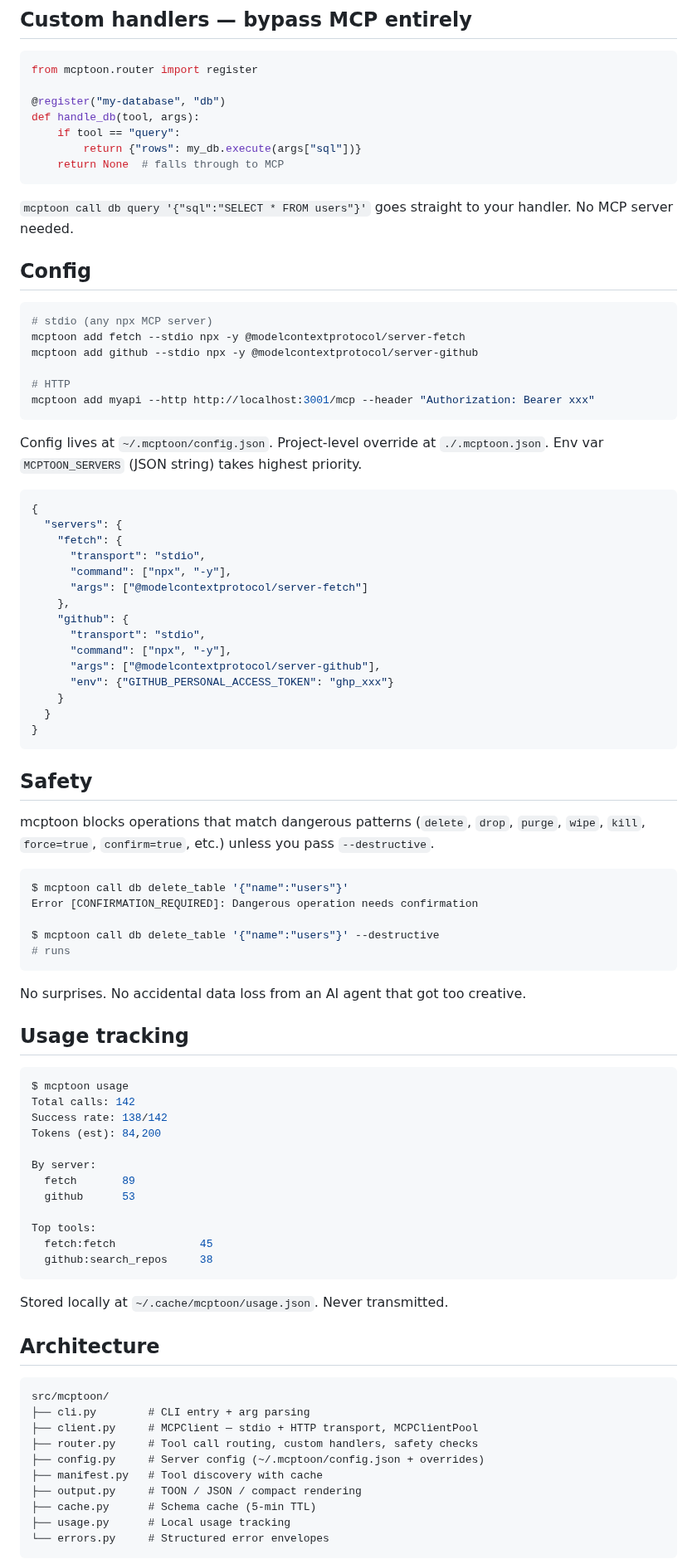
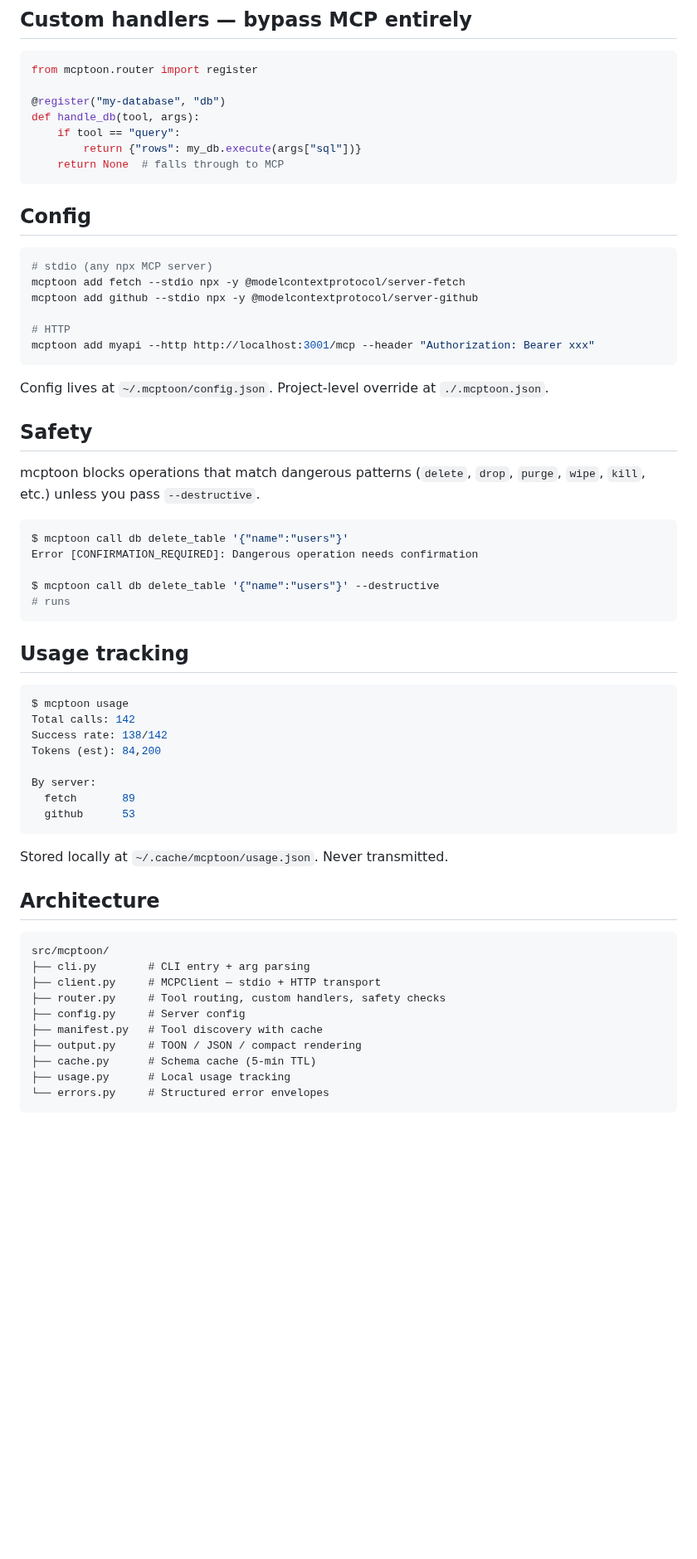
Before and after one commit to activeing123/mcptoon, a Markdown page: README.md, the part around one of its changes. Shown at 83% size. Drawn GitHub-style; blank space fills up the shorter version.

````diff
--- a/README.md
+++ b/README.md
@@ -263,8 +181,6 @@ def handle_db(tool, args):
     return None  # falls through to MCP
 ```
 
-`mcptoon call db query '{"sql":"SELECT * FROM users"}'` goes straight to your handler. No MCP server needed.
-
 ## Config
 
 ```bash
@@ -276,29 +192,11 @@ mcptoon add github --stdio npx -y @modelcontextprotocol/server-github
 mcptoon add myapi --http http://localhost:3001/mcp --header "Authorization: Bearer xxx"
 ```
 
-Config lives at `~/.mcptoon/config.json`. Project-level override at `./.mcptoon.json`. Env var `MCPTOON_SERVERS` (JSON string) takes highest priority.
-
-```json
-{
-  "servers": {
-    "fetch": {
-      "transport": "stdio",
-      "command": ["npx", "-y"],
-      "args": ["@modelcontextprotocol/server-fetch"]
-    },
-    "github": {
-      "transport": "stdio",
-      "command": ["npx", "-y"],
-      "args": ["@modelcontextprotocol/server-github"],
-      "env": {"GITHUB_PERSONAL_ACCESS_TOKEN": "ghp_xxx"}
-    }
-  }
-}
-```
+Config lives at `~/.mcptoon/config.json`. Project-level override at `./.mcptoon.json`.
 
 ## Safety
 
-mcptoon blocks operations that match dangerous patterns (`delete`, `drop`, `purge`, `wipe`, `kill`, `force=true`, `confirm=true`, etc.) unless you pass `--destructive`.
+mcptoon blocks operations that match dangerous patterns (`delete`, `drop`, `purge`, `wipe`, `kill`, etc.) unless you pass `--destructive`.
 
 ```bash
 $ mcptoon call db delete_table '{"name":"users"}'
@@ -307,8 +205,6 @@ Error [CONFIRMATION_REQUIRED]: Dangerous operation needs confirmation
 $ mcptoon call db delete_table '{"name":"users"}' --destructive
 # runs
 ```
-
-No surprises. No accidental data loss from an AI agent that got too creative.
 
 ## Usage tracking
 
@@ -321,10 +217,6 @@ Tokens (est): 84,200
 By server:
   fetch       89
   github      53
-
-Top tools:
-  fetch:fetch             45
-  github:search_repos     38
 ```
 
 Stored locally at `~/.cache/mcptoon/usage.json`. Never transmitted.
@@ -334,9 +226,9 @@ Stored locally at `~/.cache/mcptoon/usage.json`. Never transmitted.
 ```
 src/mcptoon/
 ├── cli.py        # CLI entry + arg parsing
-├── client.py     # MCPClient — stdio + HTTP transport, MCPClientPool
-├── router.py     # Tool call routing, custom handlers, safety checks
-├── config.py     # Server config (~/.mcptoon/config.json + overrides)
+├── client.py     # MCPClient — stdio + HTTP transport
+├── router.py     # Tool routing, custom handlers, safety checks
+├── config.py     # Server config
 ├── manifest.py   # Tool discovery with cache
 ├── output.py     # TOON / JSON / compact rendering
 ├── cache.py      # Schema cache (5-min TTL)
````
Also changed, not shown: other parts of README.md (+48 -124 lines).
